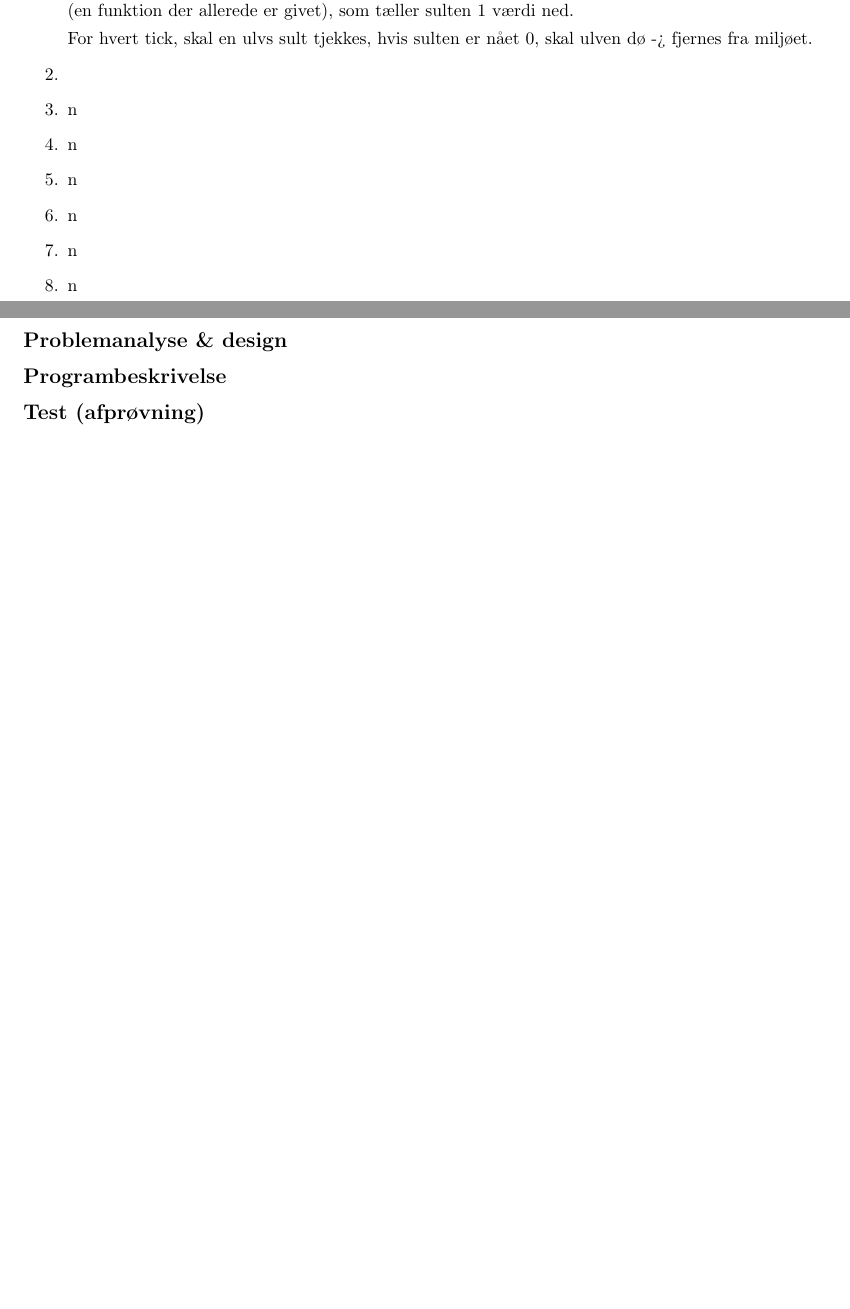
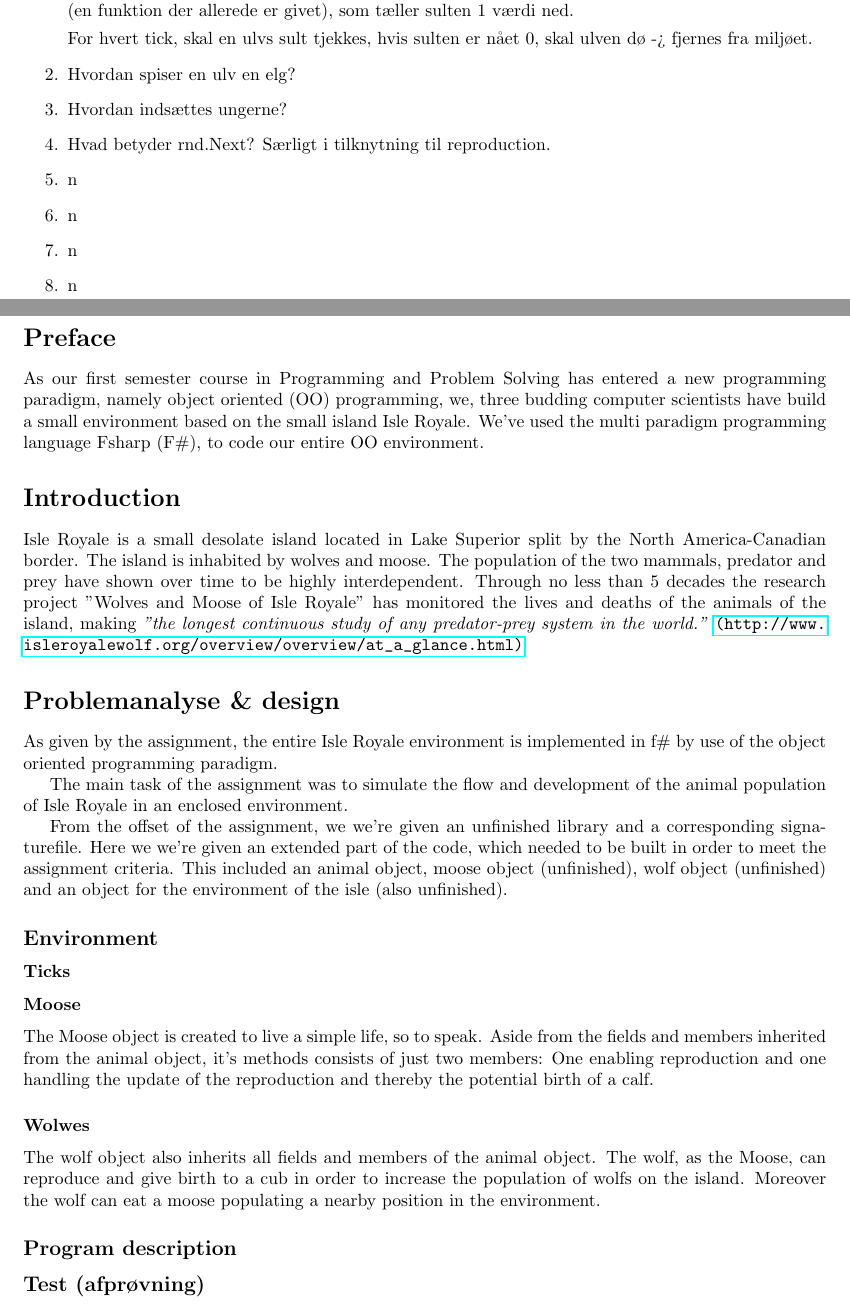
Before and after one commit to PPhorn/IsleRolyale, a LaTeX document (IsleRoyaleRapport/IsleRolyaleRapport.tex): two parts of pages 2 and 3 of 4, joined at a grey line, cut so that both start at the same text, the shorter picture padded with empty space. Compiled offline with pdfLaTeX.

Commit message:
Work done on report

```diff
--- a/IsleRoyaleRapport/IsleRolyaleRapport.tex
+++ b/IsleRoyaleRapport/IsleRolyaleRapport.tex
@@ -47,9 +52,9 @@ This.tick funktionerne skal relateres til, at ulven tjekker, om der er et Moose
 Ulvens sult skal relateres til tick's, så hver gang der er gået et tick, kaldes metoden for ulvens sult (en funktion der allerede er givet), som tæller sulten 1 værdi ned.
 
 For hvert tick, skal en ulvs sult tjekkes, hvis sulten er nået 0, skal ulven dø -> fjernes fra miljøet.
-\item
-\item n
-\item n
+\item Hvordan spiser en ulv en elg?
+\item Hvordan indsættes ungerne?
+\item Hvad betyder rnd.Next? Særligt i tilknytning til reproduction.
 \item n
 \item n
 \item n
@@ -59,8 +64,38 @@ For hvert tick, skal en ulvs sult tjekkes, hvis sulten er nået 0, skal ulven d
 
 \newpage
 
-\subsection*{Introduction}
+\section*{Preface}
+As our first semester course in Programming and Problem Solving has entered a new programming paradigm, namely object oriented (OO) programming, we, three budding computer scientists have build a small environment based on the small island Isle Royale. We've used the multi paradigm programming language Fsharp (F\#), to code our entire OO environment.
 
-\subsection*{Problemanalyse \& design}
+\section*{Introduction}
+Isle Royale is a small desolate island located in Lake Superior split by the North America-Canadian border. The island is inhabited by wolves and moose. The population of the two mammals, predator and prey have shown over time to be highly interdependent.
+Through no less than 5 decades the research project "Wolves and Moose of Isle Royale" has monitored the lives and deaths of the animals of the island, making \textit{"the longest continuous study of any predator-prey system in the world."} \url{(http://www.isleroyalewolf.org/overview/overview/at_a_glance.html)}
 
-\subsection*{Programbeskrivelse}
+
+
+\section*{Problemanalyse \& design}
+As given by the assignment, the entire Isle Royale environment is implemented in f\# by use of the object oriented programming paradigm.
+
+The main task of the assignment was to simulate the flow and development of the animal population of Isle Royale in an enclosed environment.
+
+From the offset of the assignment, we we're given an unfinished library and a corresponding signaturefile.
+Here we we're given an extended part of the code, which needed to be built in order to meet the assignment criteria.
+This included an animal object, moose object (unfinished), wolf object (unfinished) and an object for the environment of the isle (also unfinished).
+
+\subsection*{Environment}
+
+\subsubsection*{Ticks}
+
+\subsubsection*{Moose}
+The Moose object is created to live a simple life, so to speak. Aside from the fields and members inherited from the animal object, it's methods consists of just two members: One enabling reproduction and one handling the update of the reproduction and thereby the potential birth of a calf.
+
+\subsubsection*{Wolwes}
+The wolf object also inherits all fields and members of the animal object. The wolf, as the Moose, can reproduce and give birth to a cub in order to increase the population of wolfs on the island. Moreover the wolf can eat a moose populating a nearby position in the environment.
+
+
+
+
+
+
+
+\subsection*{Program description}
@@ -67,3 +148,5 @@ For hvert tick, skal en ulvs sult tjekkes, hvis sulten er nået 0, skal ulven d
+\label{fig:gameflow}
+\end{figure}
 
 \subsection*{Test (afprøvning)}
 
```
Also changed, not shown: IsleRoyaleRapport/IsleRolyaleRapport.tex (53 more changed lines).
